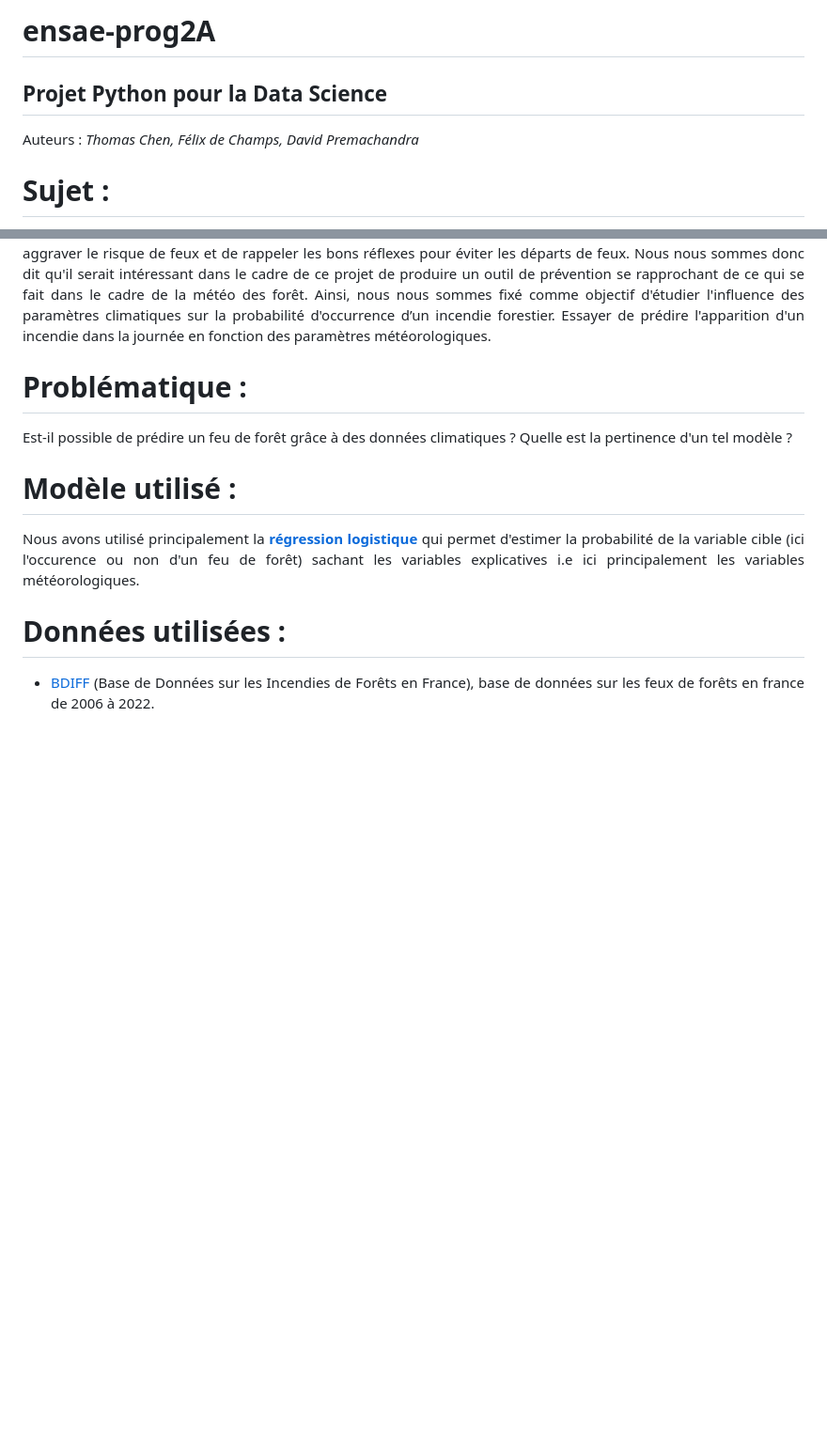
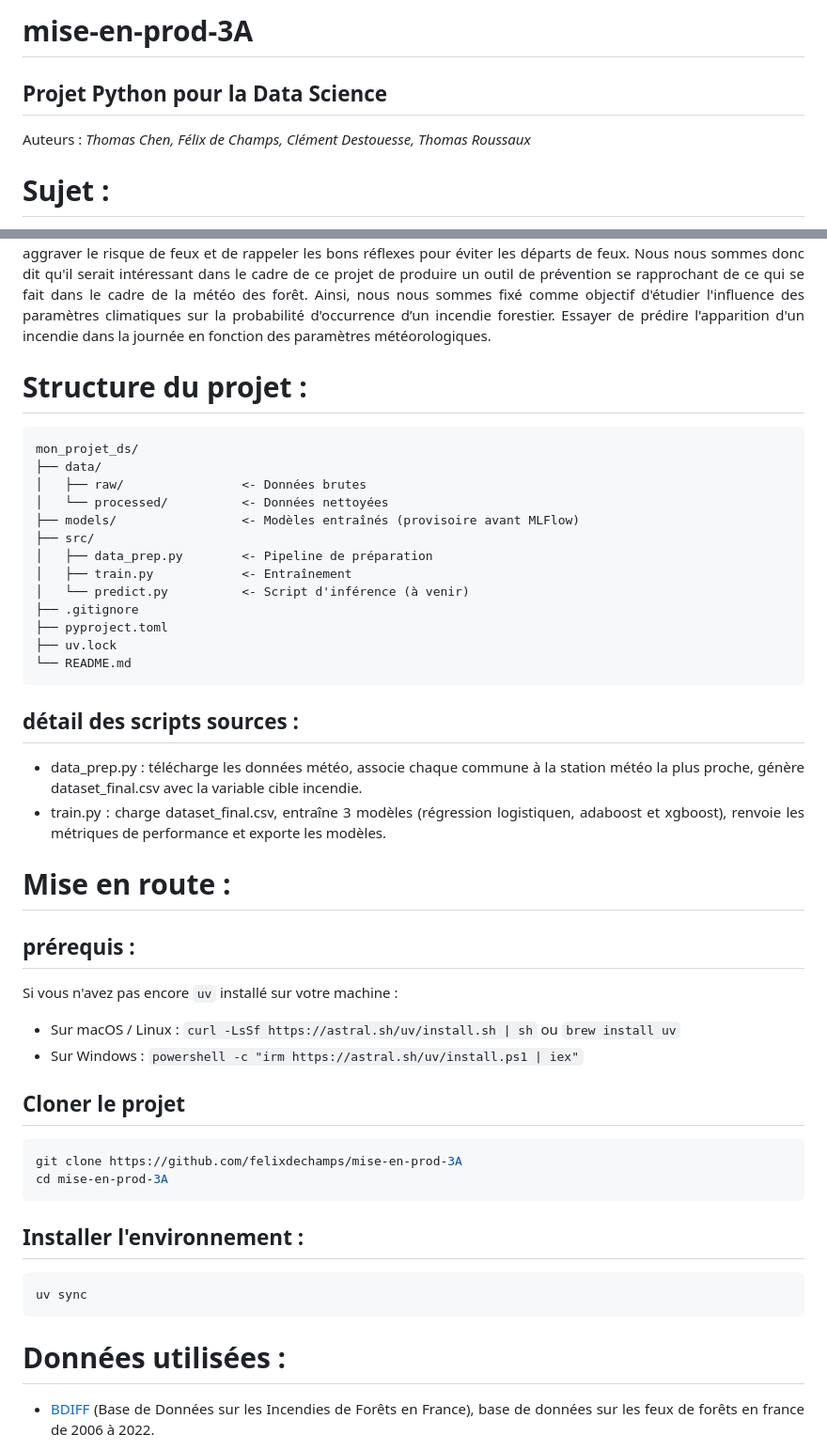
Before and after one commit to felixdechamps/mise-en-prod-3A, a Markdown page: README.md, 2 parts joined by grey strips. Shown at 94% size. Drawn GitHub-style; blank space fills up the shorter version.

````diff
--- a/README.md
+++ b/README.md
@@ -1,6 +1,6 @@
-# ensae-prog2A
+# mise-en-prod-3A
 ## Projet Python pour la Data Science
- Auteurs : *Thomas Chen, Félix de Champs, David Premachandra*
+ Auteurs : *Thomas Chen, Félix de Champs, Clément Destouesse, Thomas Roussaux*
 
 # Sujet :
 <div align="justify">
@@ -9,11 +9,42 @@ Depuis le 1er juin 2023, tous les jours à 17h, Météo France diffuse donc ce n
 La météo des forêts n’informe pas sur les incendies en cours ou à venir, c’est un outil d’information et de prévention destiné au public. Son objectif est d’indiquer les zones dans lesquelles les conditions météorologiques peuvent aggraver le risque de feux et de rappeler les bons réflexes pour éviter les départs de feux.
 Nous nous sommes donc dit qu'il serait intéressant dans le cadre de ce projet de produire un outil de prévention se rapprochant de ce qui se fait dans le cadre de la météo des forêt. Ainsi, nous nous sommes fixé comme objectif d'étudier l'influence des paramètres climatiques sur la probabilité d'occurrence d’un incendie forestier. Essayer de prédire l'apparition d'un incendie dans la journée en fonction des paramètres météorologiques.
 
-# Problématique :
-Est-il possible de prédire un feu de forêt grâce à des données climatiques ? Quelle est la pertinence d'un tel modèle ?
+# Structure du projet :
+```text
+mon_projet_ds/
+├── data/
+│   ├── raw/                <- Données brutes
+│   └── processed/          <- Données nettoyées
+├── models/                 <- Modèles entraînés (provisoire avant MLFlow)
+├── src/
+│   ├── data_prep.py        <- Pipeline de préparation
+│   ├── train.py            <- Entraînement
+│   └── predict.py          <- Script d'inférence (à venir)
+├── .gitignore
+├── pyproject.toml
+├── uv.lock
+└── README.md
+```
+## détail des scripts sources :
+- data_prep.py : télécharge les données météo, associe chaque commune à la station météo la plus proche, génère dataset_final.csv avec la variable cible incendie.
+- train.py : charge dataset_final.csv, entraîne 3 modèles (régression logistiquen, adaboost et xgboost), renvoie les métriques de performance et exporte les modèles.
 
-# Modèle utilisé :
-Nous avons utilisé principalement la [**régression logistique**](https://www.google.com/url?sa=t&rct=j&q=&esrc=s&source=web&cd=&cad=rja&uact=8&ved=2ahUKEwjQxOfE-raDAxVSTqQEHRVZAgAQFnoECBgQAQ&url=https%3A%2F%2Ffr.wikipedia.org%2Fwiki%2FR%25C3%25A9gression_logistique&usg=AOvVaw0pr6iR-aWOZYLMdamo873p&opi=89978449) qui permet d'estimer la probabilité de la variable cible (ici l'occurence ou non d'un feu de forêt) sachant les variables explicatives i.e ici principalement les variables météorologiques.
+# Mise en route :
+
+## prérequis :
+Si vous n'avez pas encore `uv` installé sur votre machine :
+* Sur macOS / Linux : `curl -LsSf https://astral.sh/uv/install.sh | sh` ou `brew install uv`
+* Sur Windows : `powershell -c "irm https://astral.sh/uv/install.ps1 | iex"`
+
+## Cloner le projet
+```bash
+git clone https://github.com/felixdechamps/mise-en-prod-3A
+cd mise-en-prod-3A
+```
+## Installer l'environnement :
+```bash
+uv sync
+```
 
 # Données utilisées :
 - [BDIFF](https://bdiff.agriculture.gouv.fr/incendies) (Base de Données sur les Incendies de Forêts en France), base de données sur les feux de forêts en france de 2006 à 2022.
````
